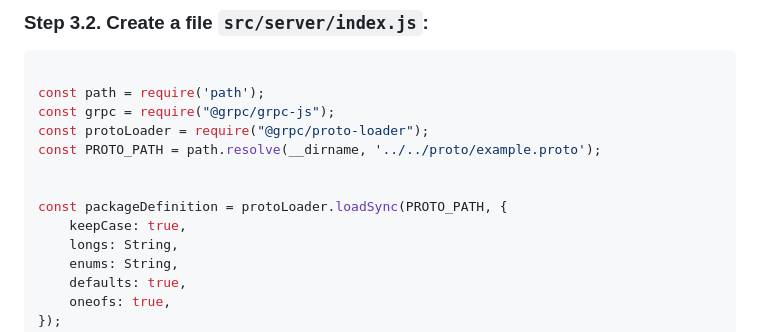
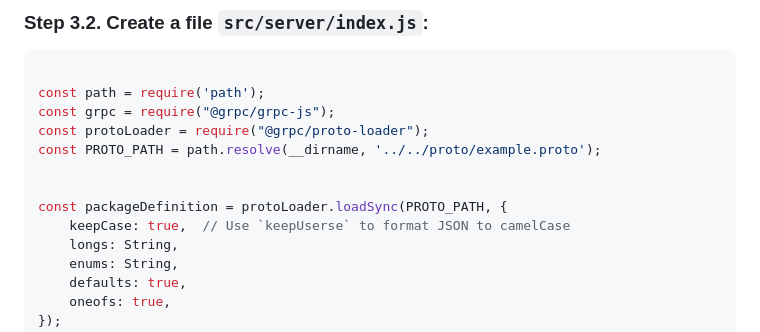
Before and after one commit to xizon/grpc-getting-started, a Markdown page: README_TUTORIAL.md, the part around the change. Drawn GitHub-style.

```diff
--- a/README_TUTORIAL.md
+++ b/README_TUTORIAL.md
@@ -211,7 +211,7 @@ const PROTO_PATH = path.resolve(__dirname, '../../proto/example.proto');
 
 
 const packageDefinition = protoLoader.loadSync(PROTO_PATH, {
-    keepCase: true,
+    keepCase: true,  // Use `keepUserse` to format JSON to camelCase
     longs: String,
     enums: String,
     defaults: true,
```
Also changed, not shown: README_TUTORIAL_CN.md (+1 -1 lines).
